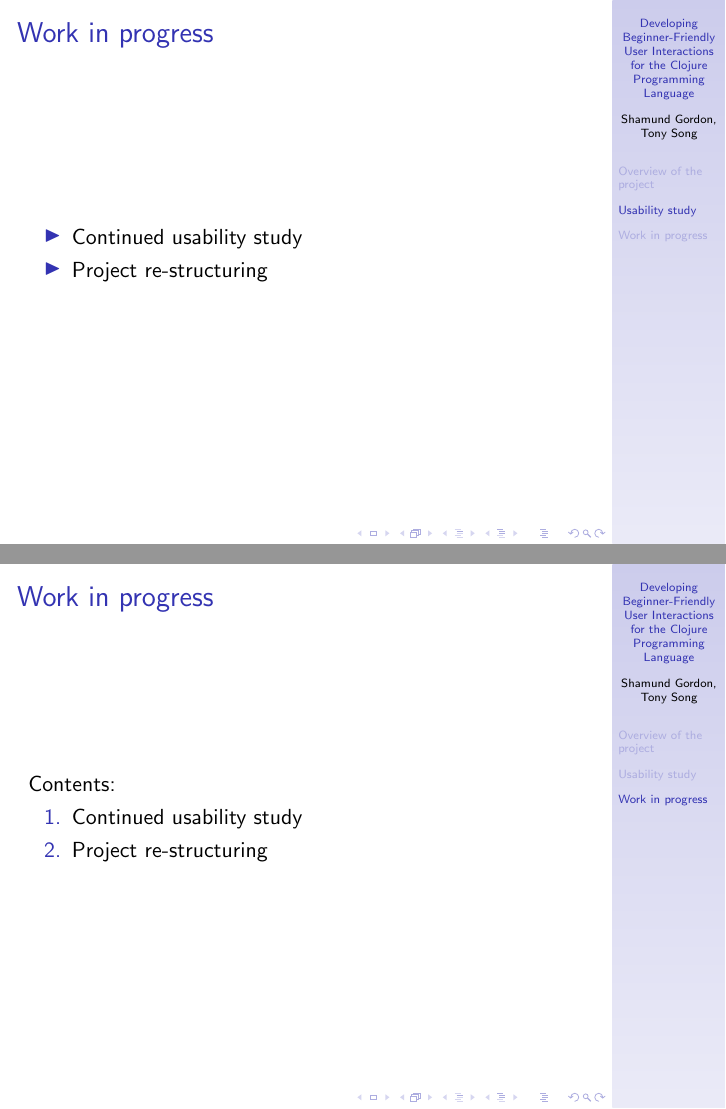
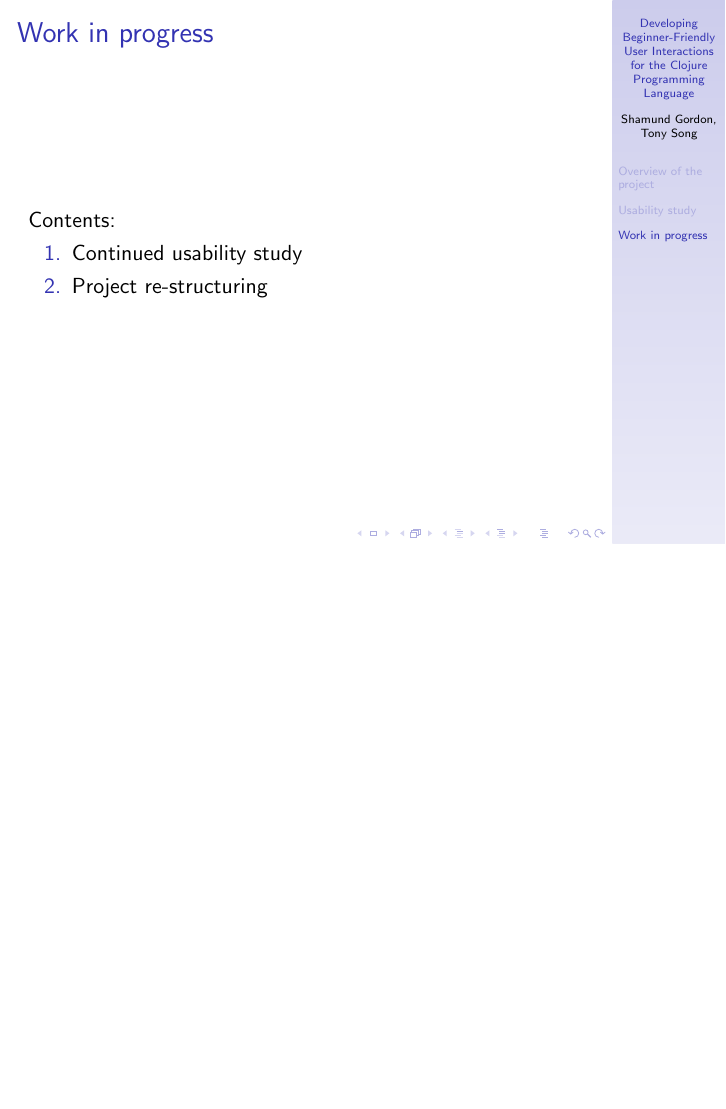
Before and after one commit to Clojure-Intro-Course/HHMI2016talk, LaTeX slides (HHMI2016talk.tex): pages 15 and 16 of 21 before the commit and page 15 of 20 after it, the two joined at a grey line, the shorter picture padded with empty space. Compiled offline with pdfLaTeX.

Commit message:
deleted a slide

```diff
--- a/HHMI2016talk.tex
+++ b/HHMI2016talk.tex
@@ -158,13 +158,6 @@ Simply put, the purpose of the study is to compare our modified error messages t
 
  \end{itemize}
 \end{frame}
-\begin{frame}
-  \frametitle{Work in progress}
-\begin{itemize}
-\item Continued usability study
-\item Project re-structuring
-\end{itemize}
-\end{frame}
 
 
 
```
